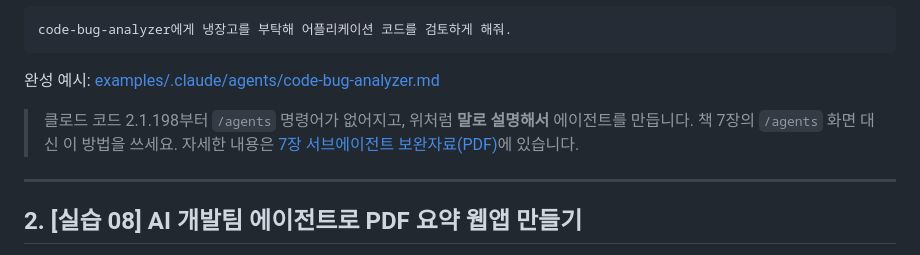
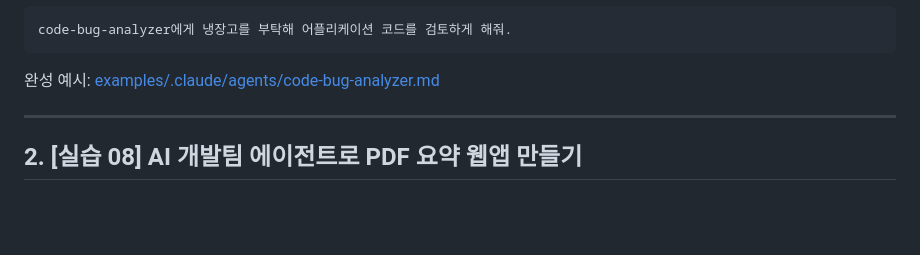
Before and after one commit to taehojo/inha, a Markdown page: 3차시-심화/README.md, the part around the change. GitHub-like rendering; blank space fills up the shorter version.

Commit message:
3차시: /agents 변경 안내 문단 삭제
Co-Authored-By: Claude Opus 5.5 <noreply@anthropic.com>

````diff
--- a/3차시-심화/README.md
+++ b/3차시-심화/README.md
@@ -40,8 +40,6 @@ code-bug-analyzer에게 냉장고를 부탁해 어플리케이션 코드를 검
 ```
 
 완성 예시: [examples/.claude/agents/code-bug-analyzer.md](examples/.claude/agents/code-bug-analyzer.md)
-
-> 클로드 코드 2.1.198부터 `/agents` 명령어가 없어지고, 위처럼 **말로 설명해서** 에이전트를 만듭니다. 책 7장의 `/agents` 화면 대신 이 방법을 쓰세요. 자세한 내용은 [7장 서브에이전트 보완자료(PDF)](https://github.com/taehojo/vibecoding/blob/master/7장-서브에이전트-보완자료.pdf)에 있습니다.
 
 ---
 
````
